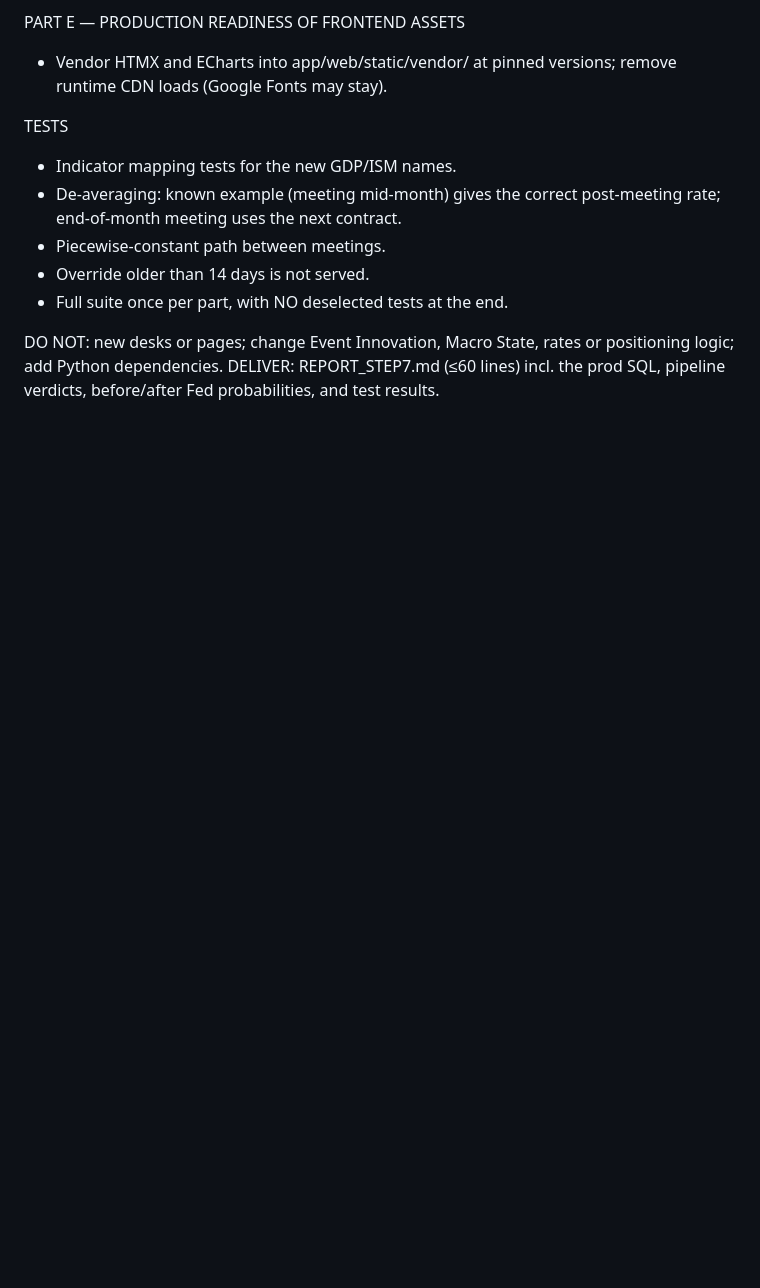
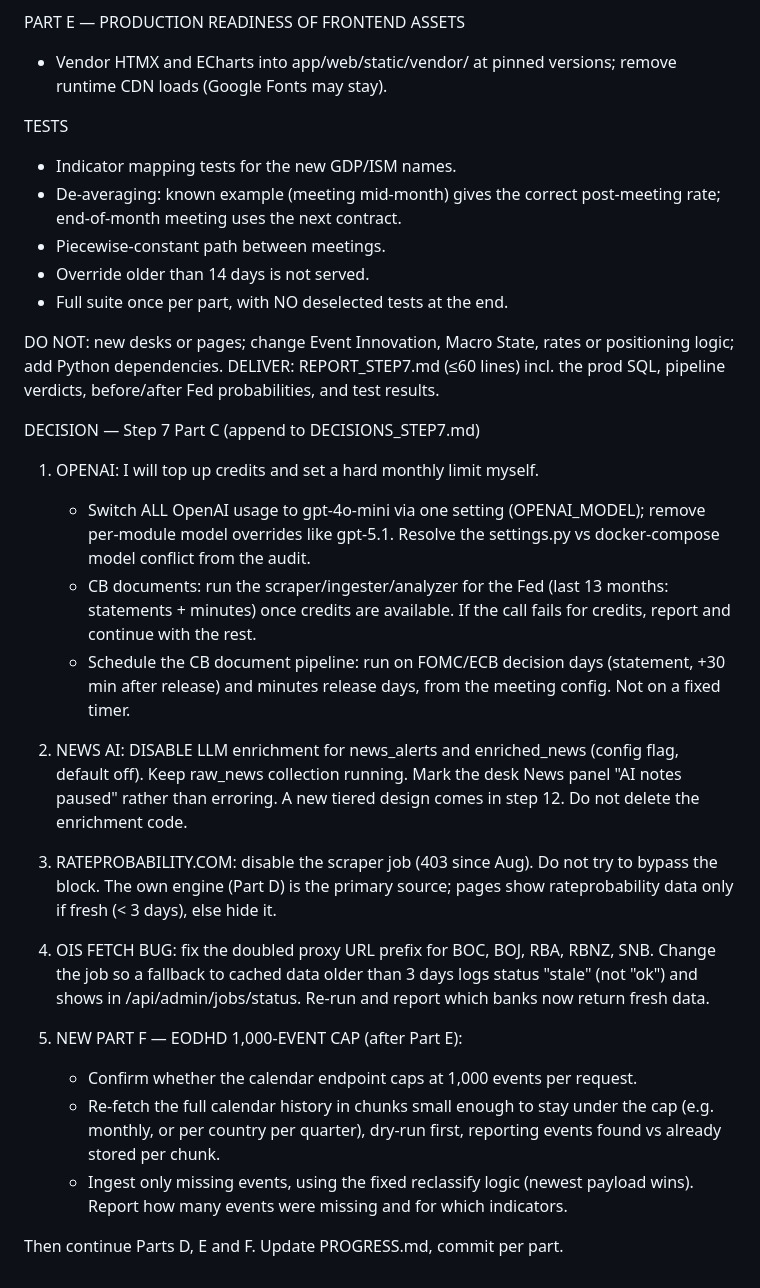
Before and after one commit to Pasindu099/macro-trading-system, a Markdown page: DECISIONS_STEP7.md, the part around the change. Rendered like a GitHub page; blank space fills up the shorter version.

Commit message:
step7: record Part C decision and add Part F
Co-Authored-By: Claude Opus 5.5 <noreply@anthropic.com>

```diff
--- a/DECISIONS_STEP7.md
+++ b/DECISIONS_STEP7.md
@@ -62,3 +62,41 @@ DO NOT: new desks or pages; change Event Innovation, Macro State, rates
 or positioning logic; add Python dependencies.
 DELIVER: REPORT_STEP7.md (≤60 lines) incl. the prod SQL, pipeline
 verdicts, before/after Fed probabilities, and test results.
+
+DECISION — Step 7 Part C (append to DECISIONS_STEP7.md)
+
+1. OPENAI: I will top up credits and set a hard monthly limit myself.
+   - Switch ALL OpenAI usage to gpt-4o-mini via one setting
+     (OPENAI_MODEL); remove per-module model overrides like gpt-5.1.
+     Resolve the settings.py vs docker-compose model conflict from the audit.
+   - CB documents: run the scraper/ingester/analyzer for the Fed (last 13
+     months: statements + minutes) once credits are available. If the call
+     fails for credits, report and continue with the rest.
+   - Schedule the CB document pipeline: run on FOMC/ECB decision days
+     (statement, +30 min after release) and minutes release days, from the
+     meeting config. Not on a fixed timer.
+
+2. NEWS AI: DISABLE LLM enrichment for news_alerts and enriched_news
+   (config flag, default off). Keep raw_news collection running. Mark the
+   desk News panel "AI notes paused" rather than erroring. A new tiered
+   design comes in step 12. Do not delete the enrichment code.
+
+3. RATEPROBABILITY.COM: disable the scraper job (403 since Aug). Do not try
+   to bypass the block. The own engine (Part D) is the primary source;
+   pages show rateprobability data only if fresh (< 3 days), else hide it.
+
+4. OIS FETCH BUG: fix the doubled proxy URL prefix for BOC, BOJ, RBA, RBNZ,
+   SNB. Change the job so a fallback to cached data older than 3 days logs
+   status "stale" (not "ok") and shows in /api/admin/jobs/status.
+   Re-run and report which banks now return fresh data.
+
+5. NEW PART F — EODHD 1,000-EVENT CAP (after Part E):
+   - Confirm whether the calendar endpoint caps at 1,000 events per request.
+   - Re-fetch the full calendar history in chunks small enough to stay under
+     the cap (e.g. monthly, or per country per quarter), dry-run first,
+     reporting events found vs already stored per chunk.
+   - Ingest only missing events, using the fixed reclassify logic (newest
+     payload wins). Report how many events were missing and for which
+     indicators.
+
+Then continue Parts D, E and F. Update PROGRESS.md, commit per part.
```
Also changed, not shown: PROGRESS.md (+2 -1 lines).
